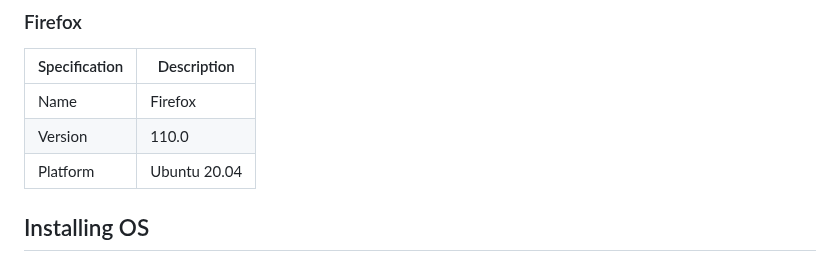
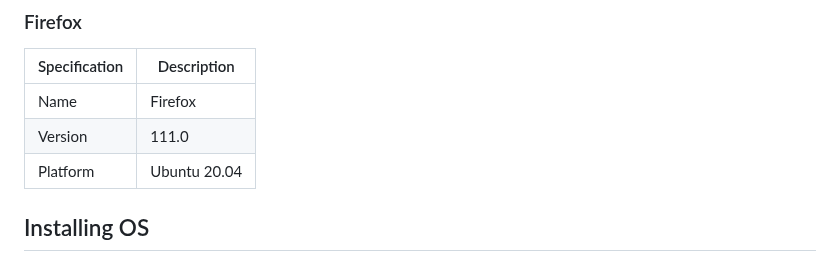
Before and after one commit to a20willa/Examensarbete2023, a Markdown page: installation/install instructions.md, the part around the change. Rendered like a GitHub page.

Commit message:
bumped the firefox version to 111

```diff
--- a/installation/install instructions.md
+++ b/installation/install instructions.md
@@ -51,7 +51,7 @@ This section will present the components and software used.
 | Specification | Description  |
 | ------------- | ------------ |
 | Name          | Firefox      |
-| Version       | 110.0        |
+| Version       | 111.0        |
 | Platform      | Ubuntu 20.04 |
 
 ## Installing OS
```
